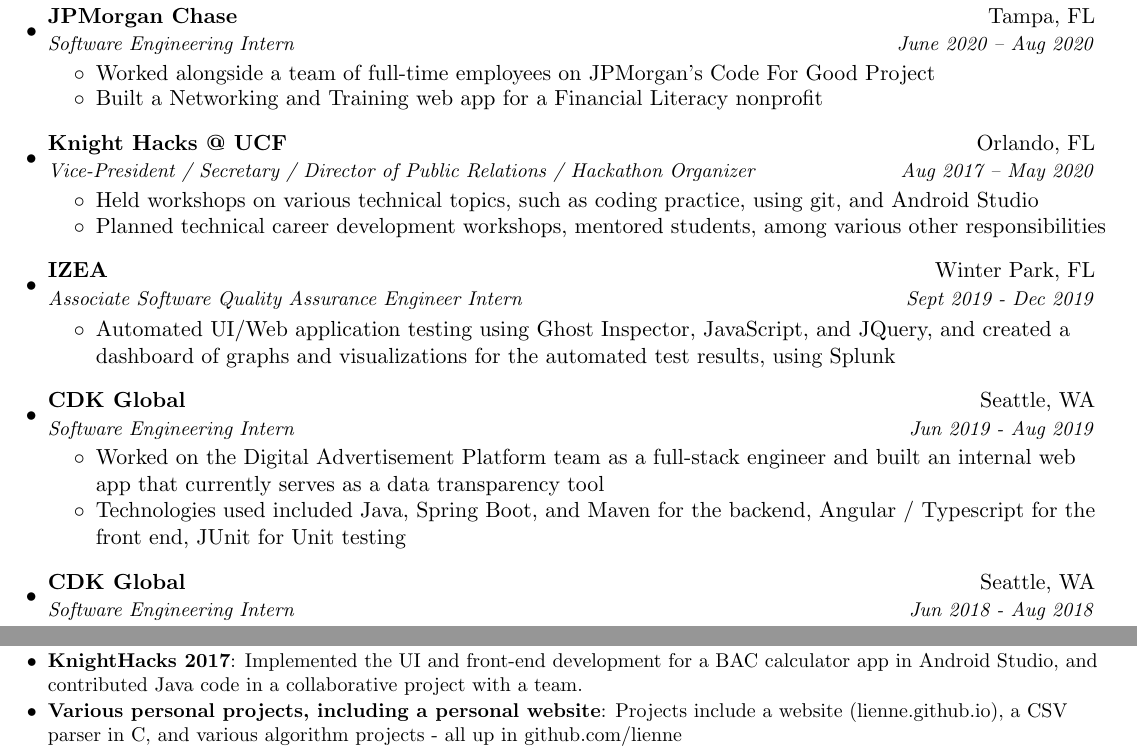
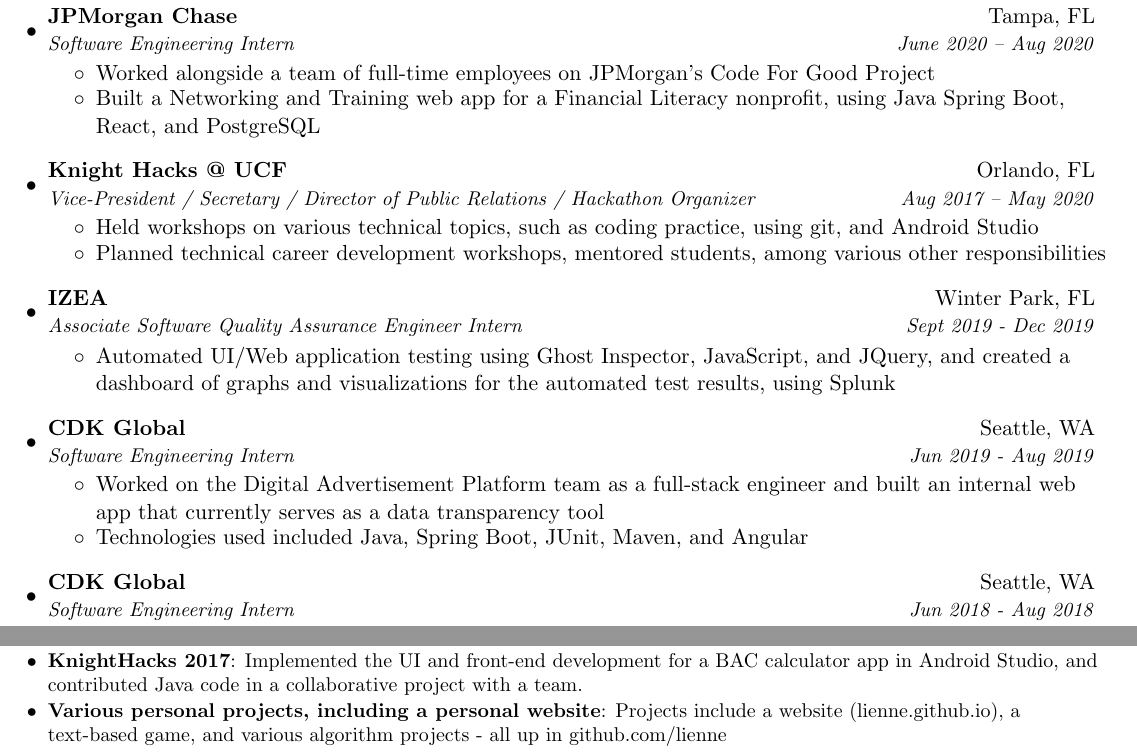
Before and after one commit to lienne/Resume, a LaTeX CV (LianaSeveroResume.tex): two parts of the page, joined at a grey line, cut so that both start at the same text. Compiled offline with pdfLaTeX.

Commit message:
Updated Resume

```diff
--- a/LianaSeveroResume.tex
+++ b/LianaSeveroResume.tex
@@ -98,7 +98,7 @@
    {Software Engineering Intern}{June 2020 -- Aug 2020}
    \begin{itemize} \itemsep -2pt  % reduce space between items
        \item Worked alongside a team of full-time employees on JPMorgan's Code For Good Project
-       \item Built a Networking and Training web app for a Financial Literacy nonprofit
+       \item Built a Networking and Training web app for a Financial Literacy nonprofit, using Java Spring Boot, React, and PostgreSQL
    \end{itemize}
 
   \resumeSubheading
@@ -121,7 +121,7 @@
       {Software Engineering Intern}{Jun 2019 - Aug 2019}
     \begin{itemize} \itemsep -2pt %reduce space between items
         \item Worked on the Digital Advertisement Platform team as a full-stack engineer and built an internal web app that currently serves as a data transparency tool
-        \item Technologies used included Java, Spring Boot, and Maven for the backend, Angular / Typescript for the front end, JUnit for Unit testing
+        \item Technologies used included Java, Spring Boot, JUnit, Maven, and Angular
     \end{itemize}
 
     \resumeSubheading
@@ -154,7 +154,7 @@
     \resumeSubItem{KnightHacks 2017}
       {Implemented the UI and front-end development for a BAC calculator app in Android Studio, and contributed Java code in a collaborative project with a team.}
     \resumeSubItem{Various personal projects, including a personal website}
-      {Projects include a website (lienne.github.io), a CSV parser in C, and various algorithm projects - all up in github.com/lienne}
+      {Projects include a website (lienne.github.io), a text-based game, and various algorithm projects - all up in github.com/lienne}
   \resumeSubHeadingListEnd
 
 
```
Also changed, not shown: Liana_Severo_Resume.pdf.
